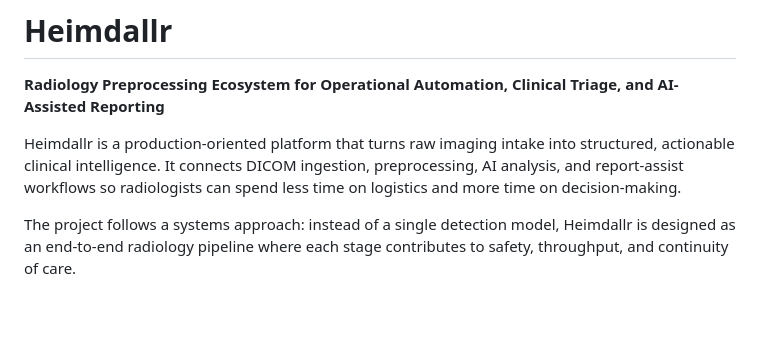
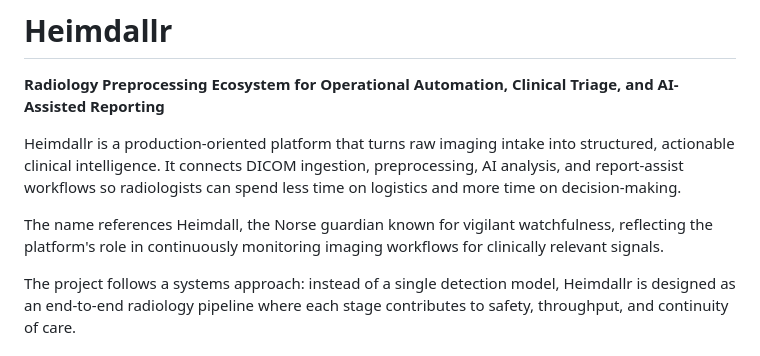
Before and after one commit to rod-americo/Sarcopenia, a Markdown page: README.md, the part around the change. GitHub-like rendering; blank space fills up the shorter version.

Commit message:
docs(readme): restore Heimdallr naming rationale

```diff
--- a/README.md
+++ b/README.md
@@ -3,6 +3,8 @@
 **Radiology Preprocessing Ecosystem for Operational Automation, Clinical Triage, and AI-Assisted Reporting**
 
 Heimdallr is a production-oriented platform that turns raw imaging intake into structured, actionable clinical intelligence. It connects DICOM ingestion, preprocessing, AI analysis, and report-assist workflows so radiologists can spend less time on logistics and more time on decision-making.
+
+The name references Heimdall, the Norse guardian known for vigilant watchfulness, reflecting the platform's role in continuously monitoring imaging workflows for clinically relevant signals.
 
 The project follows a systems approach: instead of a single detection model, Heimdallr is designed as an end-to-end radiology pipeline where each stage contributes to safety, throughput, and continuity of care.
 
```
